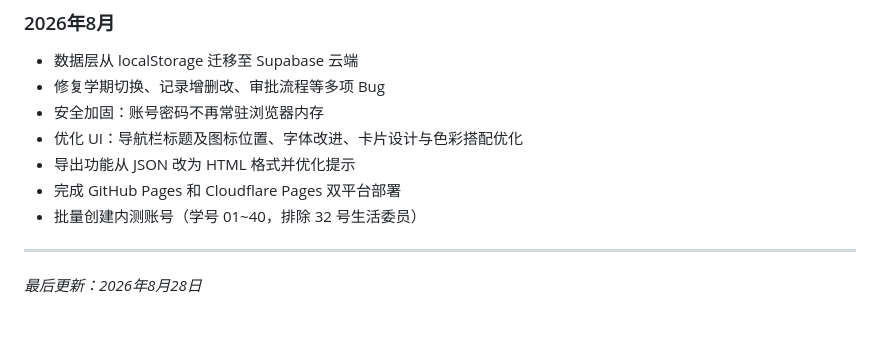
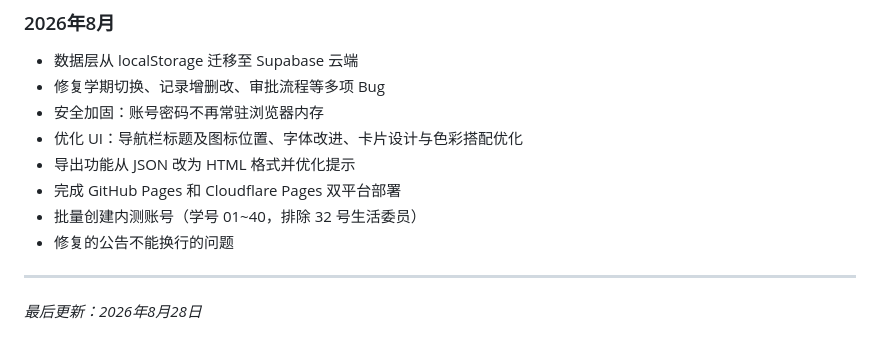
Before and after one commit to Starryeeeeee/class-fund-disclosure-platform, a Markdown page: README.md, the part around the change. Rendered like a GitHub page.

```diff
--- a/README.md
+++ b/README.md
@@ -113,6 +113,7 @@
 - 导出功能从 JSON 改为 HTML 格式并优化提示
 - 完成 GitHub Pages 和 Cloudflare Pages 双平台部署
 - 批量创建内测账号（学号 01~40，排除 32 号生活委员）
+- 修复的公告不能换行的问题
 
 ---
 
```
